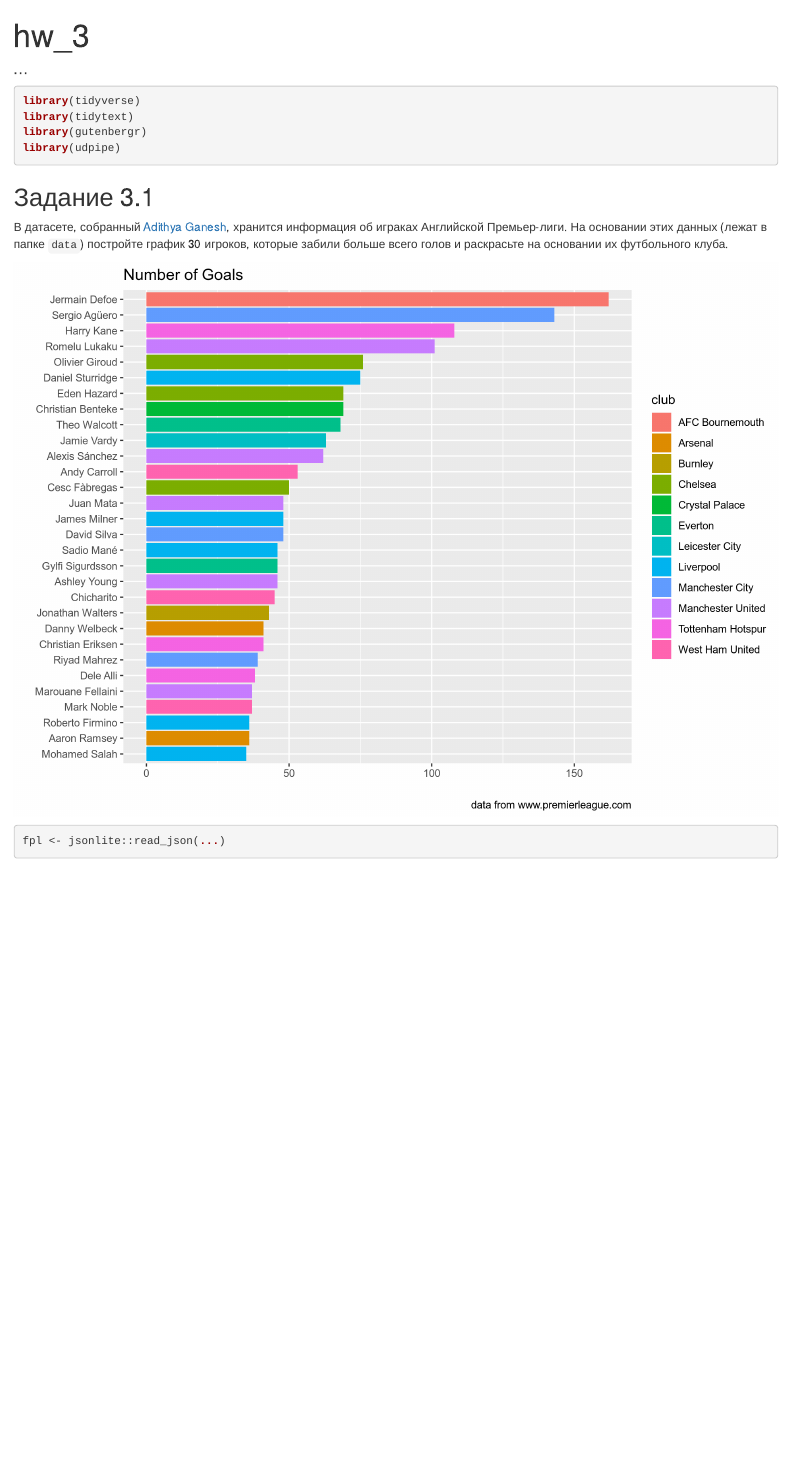
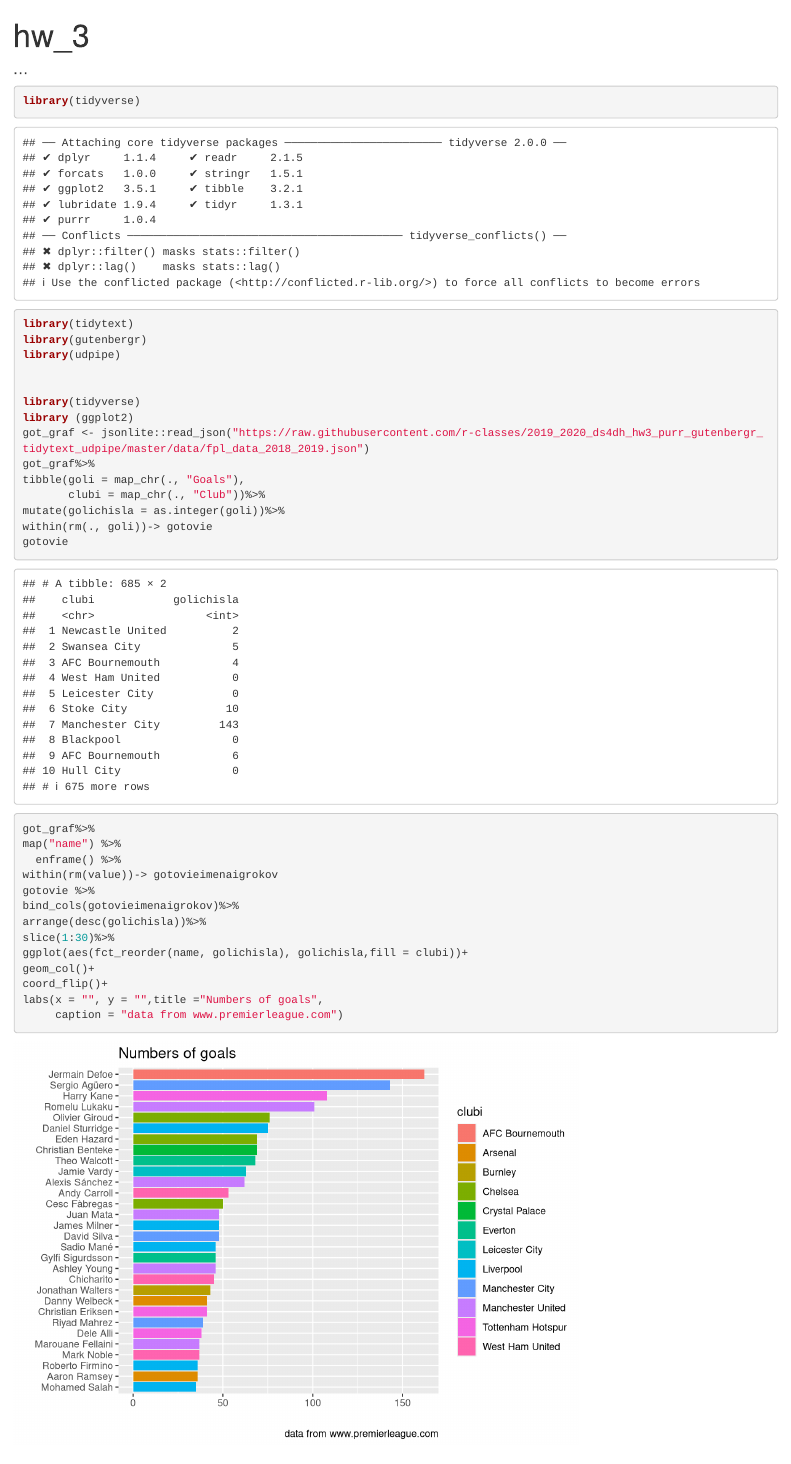
Before and after one commit to amorgunova-236/2019_2020_ds4dh_hw3_purr_gutenbergr_tidytext_udpipe, an R Markdown document (hw_3.Rmd): the page in a window 1100 px wide, from its top. Rendered offline with R 4.5, knitr and Pandoc, with nearby package versions; some code elsewhere in the file could not run offline.

Commit message:
Update hw_3.Rmd

````diff
--- a/hw_3.Rmd
+++ b/hw_3.Rmd
@@ -4,12 +4,38 @@ author: "..."
 output: html_document
 ---
 
-```{r, message=FALSE}
+```{r}
 library(tidyverse)
 library(tidytext)
 library(gutenbergr)
 library(udpipe)
+
+
+library(tidyverse)
+library (ggplot2)
+got_graf <- jsonlite::read_json("https://raw.githubusercontent.com/r-classes/2019_2020_ds4dh_hw3_purr_gutenbergr_tidytext_udpipe/master/data/fpl_data_2018_2019.json")
+got_graf%>%
+tibble(goli = map_chr(., "Goals"),
+       clubi = map_chr(., "Club"))%>%
+mutate(golichisla = as.integer(goli))%>%
+within(rm(., goli))-> gotovie
+gotovie
+got_graf%>%
+map("name") %>%
+  enframe() %>%
+within(rm(value))-> gotovieimenaigrokov
+gotovie %>%
+bind_cols(gotovieimenaigrokov)%>%
+arrange(desc(golichisla))%>%
+slice(1:30)%>%
+ggplot(aes(fct_reorder(name, golichisla), golichisla,fill = clubi))+
+geom_col()+
+coord_flip()+
+labs(x = "", y = "",title ="Numbers of goals",
+     caption = "data from www.premierleague.com")
 ```
+
+
 
 ## Задание 3.1
 
````
